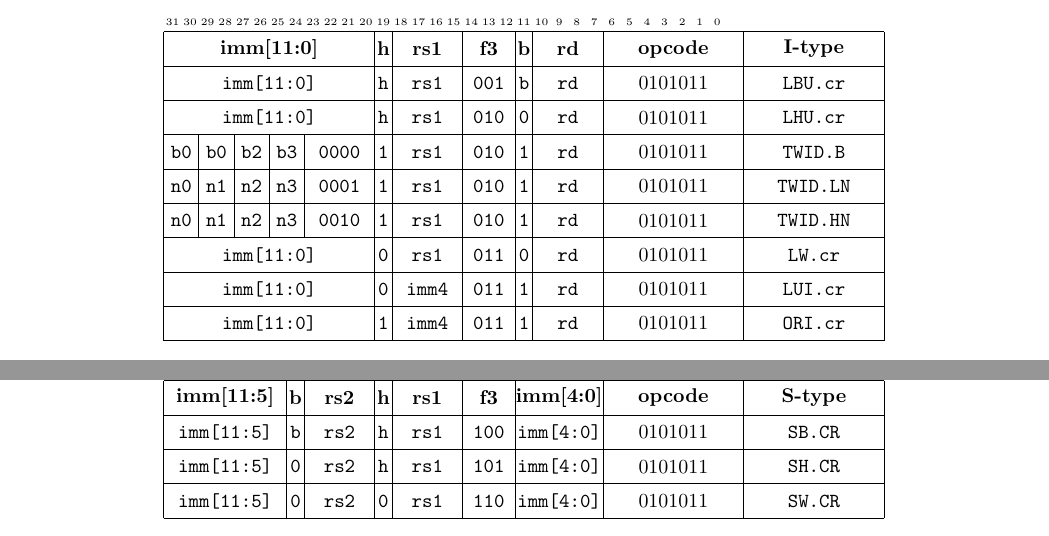
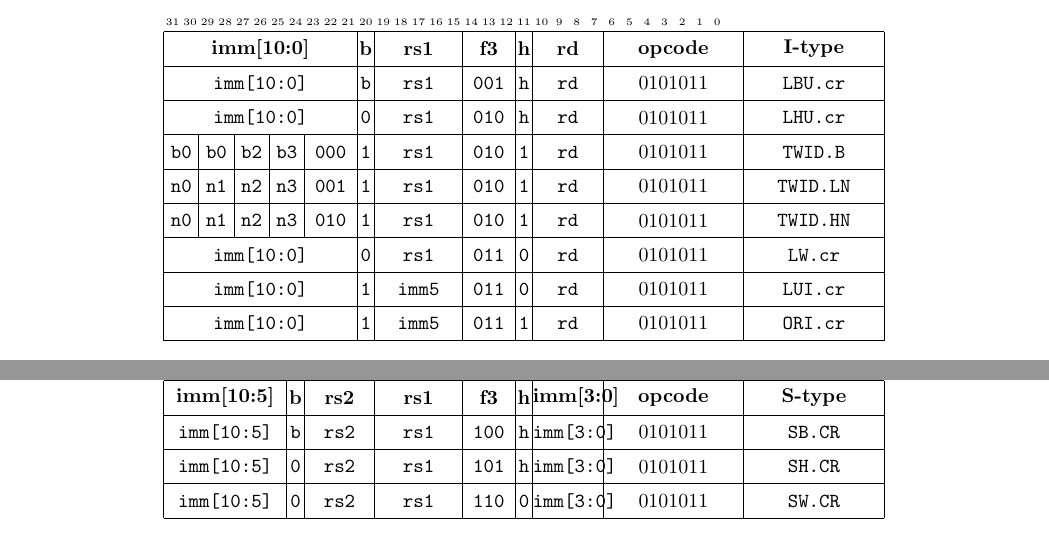
Before and after one commit to scarv/xcrypto, a LaTeX document (docs/crypto-ise.tex, which reads docs/crypto-ise.specification.tex): two parts of pages 12 and 13 of 15, joined at a grey line, cut so that both start at the same text. Compiled offline with pdfLaTeX.

Commit message:
FIX encoding widths of Load/Store rs1 field
- rs1 is a GPR address so should have been 5 bits, bit was only
  four.
- Stolen abit from the immediate memory offset to fit in the extra
  register address bit.

 On branch spec/draft-3
 Changes to be committed:
	modified:   docs/crypto-ise.specification.tex

```diff
--- a/docs/crypto-ise.specification.tex
+++ b/docs/crypto-ise.specification.tex
@@ -820,21 +820,21 @@ grouped by their layout.
 
 \begin{figure}[H]
 \centering \begin{bytefield}[endianness=big]{32} \bitheader{0-31} \\
-\BH{12}{imm[11:0]}&\BH{1}{h}& \BH{4}{rs1 }& \BH{3}{f3 }&\BH{1}{b}& \BH{4}{rd   }& \BH{8}{opcode}& \BH{8}{I-type} \\
-\BB{12}{imm[11:0]}&\BB{1}{h}& \BB{4}{rs1 }& \BB{3}{ 001 }&\BB{1}{b}& \BB{4}{rd }& \BB{8}{\encopcode}& \BB{8}{LBU.cr} \\
-\BB{12}{imm[11:0]}&\BB{1}{h}& \BB{4}{rs1 }& \BB{3}{ 010 }&\BB{1}{0}& \BB{4}{rd }& \BB{8}{\encopcode}& \BB{8}{LHU.cr} \\
-\BB{2}{b0}&\BB{2}{b0}&\BB{2}{b2}&\BB{2}{b3}&\BB{4}{0000 }&\BB{1}{1}& \BB{4}{rs1}& \BB{3}{ 010 }&\BB{1}{1}& \BB{4}{rd}& \BB{8}{\encopcode}& \BB{8}{TWID.B} \\
-\BB{2}{n0}&\BB{2}{n1}&\BB{2}{n2}&\BB{2}{n3}&\BB{4}{0001 }&\BB{1}{1}& \BB{4}{rs1}& \BB{3}{ 010 }&\BB{1}{1}& \BB{4}{rd}& \BB{8}{\encopcode}& \BB{8}{TWID.LN}\\
-\BB{2}{n0}&\BB{2}{n1}&\BB{2}{n2}&\BB{2}{n3}&\BB{4}{0010 }&\BB{1}{1}& \BB{4}{rs1}& \BB{3}{ 010 }&\BB{1}{1}& \BB{4}{rd}& \BB{8}{\encopcode}& \BB{8}{TWID.HN}\\
-\BB{12}{imm[11:0]}&\BB{1}{0}& \BB{4}{rs1 }& \BB{3}{ 011 }&\BB{1}{0}& \BB{4}{rd }& \BB{8}{\encopcode}& \BB{8}{LW.cr } \\
-\BB{12}{imm[11:0]}&\BB{1}{0}& \BB{4}{imm4}& \BB{3}{ 011 }&\BB{1}{1}& \BB{4}{rd }& \BB{8}{\encopcode}& \BB{8}{LUI.cr} \\
-\BB{12}{imm[11:0]}&\BB{1}{1}& \BB{4}{imm4}& \BB{3}{ 011 }&\BB{1}{1}& \BB{4}{rd }& \BB{8}{\encopcode}& \BB{8}{ORI.cr}
+\BH{11}{imm[10:0]}                                      &&\BH{1}{b} \BH{5}{rs1 }& \BH{3}{f3 }&\BH{1}{h}& \BH{4}{rd}& \BH{8}{opcode}& \BH{8}{I-type} \\
+\BB{11}{imm[10:0]}                                      &&\BB{1}{b} \BB{5}{rs1 }& \BB{3}{001}&\BB{1}{h}& \BB{4}{rd}& \BB{8}{\encopcode}& \BB{8}{LBU.cr} \\
+\BB{11}{imm[10:0]}                                      &&\BB{1}{0} \BB{5}{rs1 }& \BB{3}{010}&\BB{1}{h}& \BB{4}{rd}& \BB{8}{\encopcode}& \BB{8}{LHU.cr} \\
+\BB{2}{b0}&\BB{2}{b0}&\BB{2}{b2}&\BB{2}{b3}&\BB{3}{000 }&&\BB{1}{1} \BB{5}{rs1 }& \BB{3}{010}&\BB{1}{1}& \BB{4}{rd}& \BB{8}{\encopcode}& \BB{8}{TWID.B} \\
+\BB{2}{n0}&\BB{2}{n1}&\BB{2}{n2}&\BB{2}{n3}&\BB{3}{001 }&&\BB{1}{1} \BB{5}{rs1 }& \BB{3}{010}&\BB{1}{1}& \BB{4}{rd}& \BB{8}{\encopcode}& \BB{8}{TWID.LN}\\
+\BB{2}{n0}&\BB{2}{n1}&\BB{2}{n2}&\BB{2}{n3}&\BB{3}{010 }&&\BB{1}{1} \BB{5}{rs1 }& \BB{3}{010}&\BB{1}{1}& \BB{4}{rd}& \BB{8}{\encopcode}& \BB{8}{TWID.HN}\\
+\BB{11}{imm[10:0]}                                      &&\BB{1}{0} \BB{5}{rs1 }& \BB{3}{011}&\BB{1}{0}& \BB{4}{rd}& \BB{8}{\encopcode}& \BB{8}{LW.cr } \\
+\BB{11}{imm[10:0]}                                      &&\BB{1}{1} \BB{5}{imm5}& \BB{3}{011}&\BB{1}{0}& \BB{4}{rd}& \BB{8}{\encopcode}& \BB{8}{LUI.cr} \\
+\BB{11}{imm[10:0]}                                      &&\BB{1}{1} \BB{5}{imm5}& \BB{3}{011}&\BB{1}{1}& \BB{4}{rd}& \BB{8}{\encopcode}& \BB{8}{ORI.cr}
 \end{bytefield}
 \caption{I-type instruction encodings. The {\tt h} and {\tt b} bits refer to
 which halfword, and which byte of a halfword respectivley the loaded
 value is written too. Where these fields are irrelevant, they are tied to
-zero. Here {\tt imm4} in the \ASM{LUI.cr} and \ASM{ORI.cr} instructions
-represent bits $15..12$ of the $16$ bit immediate they operate with.
+zero. Here {\tt imm5} in the \ASM{LUI.cr} and \ASM{ORI.cr} instructions
+represent bits $15..11$ of the $16$ bit immediate they operate with.
 The \ASM{TWID.*} instructions share the {\tt f3} field encoding with
 \ASM{LHU.cr}, and must be distinguished from it using the {\tt b}
 field. Likewise for distinguishing \ASM{LUI.cr} and \ASM{ORI.cr}
@@ -844,10 +844,10 @@ from \ASM{LW.cr}.}
 
 \begin{figure}[H]
 \centering \begin{bytefield}[endianness=big]{32} \bitheader{0-31} \\
-\BH{7}{imm[11:5]}&\BH{1}{b}& \BH{4}{rs2  }&\BH{1}{h}& \BH{4}{rs1  }& \BH{3}{f3}& \BH{5}{imm[4:0]}& \BH{8}{opcode}& \BH{8}{S-type} \\
-\BB{7}{imm[11:5]}&\BB{1}{b}& \BB{4}{rs2  }&\BB{1}{h}& \BB{4}{rs1  }& \BB{3}{ 100 }& \BB{5}{imm[4:0]}& \BB{8}{\encopcode}& \BB{8}{SB.CR} \\
-\BB{7}{imm[11:5]}&\BB{1}{0}& \BB{4}{rs2  }&\BB{1}{h}& \BB{4}{rs1  }& \BB{3}{ 101 }& \BB{5}{imm[4:0]}& \BB{8}{\encopcode}& \BB{8}{SH.CR} \\
-\BB{7}{imm[11:5]}&\BB{1}{0}& \BB{4}{rs2  }&\BB{1}{0}& \BB{4}{rs1  }& \BB{3}{ 110 }& \BB{5}{imm[4:0]}& \BB{8}{\encopcode}& \BB{8}{SW.CR}
+\BH{7}{imm[10:5]}&\BH{1}{b}& \BH{4}{rs2}& \BH{5}{rs1  }& \BH{3}{f3 }&\BH{1}{h}&\BH{4}{imm[3:0]}& \BH{8}{opcode}& \BH{8}{S-type} \\
+\BB{7}{imm[10:5]}&\BB{1}{b}& \BB{4}{rs2}& \BB{5}{rs1  }& \BB{3}{100}&\BB{1}{h}&\BB{4}{imm[3:0]}& \BB{8}{\encopcode}& \BB{8}{SB.CR} \\
+\BB{7}{imm[10:5]}&\BB{1}{0}& \BB{4}{rs2}& \BB{5}{rs1  }& \BB{3}{101}&\BB{1}{h}&\BB{4}{imm[3:0]}& \BB{8}{\encopcode}& \BB{8}{SH.CR} \\
+\BB{7}{imm[10:5]}&\BB{1}{0}& \BB{4}{rs2}& \BB{5}{rs1  }& \BB{3}{110}&\BB{1}{0}&\BB{4}{imm[3:0]}& \BB{8}{\encopcode}& \BB{8}{SW.CR}
 \end{bytefield}
 \caption{S-type instruction encodings. The {\tt h} and {\tt b} bits refer to
 which halfword, and which byte of a halfword respectivley the value to be
```
